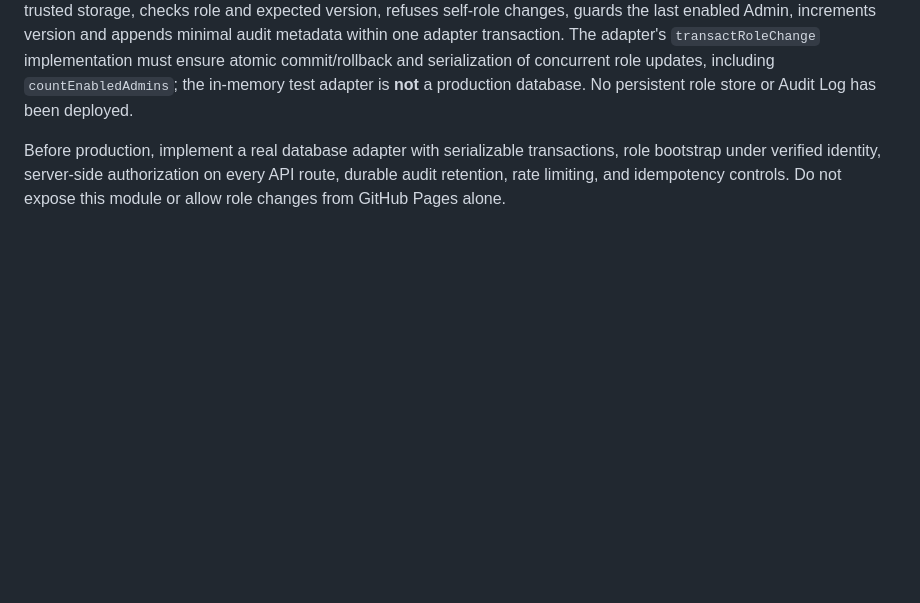
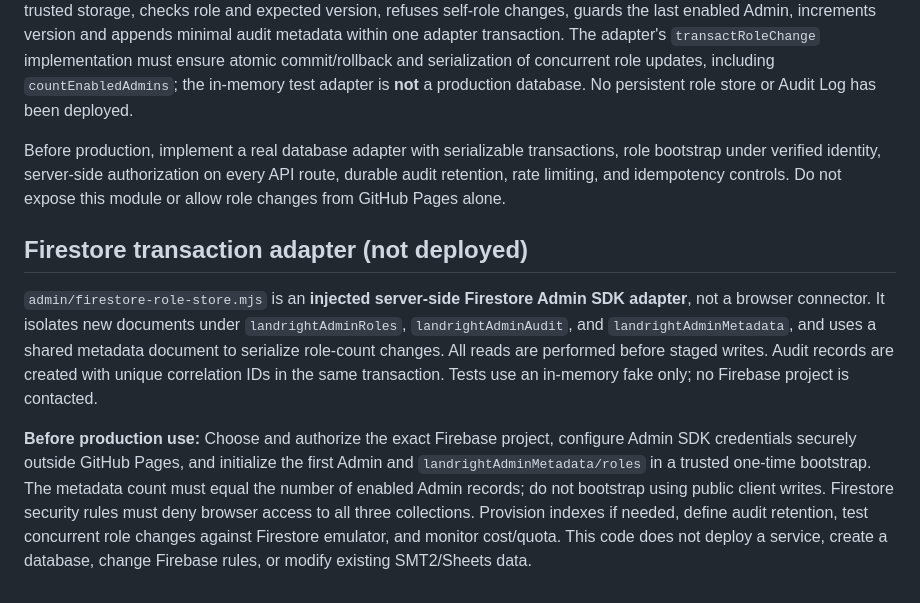
Before and after one commit to lnwlawyer/landright, a Markdown page: docs/admin-settings-security-plan.md, the part around the change. Rendered like a GitHub page; blank space fills up the shorter version.

Commit message:
Document isolated Firestore role adapter and production safeguards

```diff
--- a/docs/admin-settings-security-plan.md
+++ b/docs/admin-settings-security-plan.md
@@ -37,3 +37,8 @@ On an approved server, instantiate `createGoogleJwksProvider()` once and inject
 `admin/role-mutation-service.mjs` defines a **server-only** transactional workflow. It re-reads the actor and target from trusted storage, checks role and expected version, refuses self-role changes, guards the last enabled Admin, increments version and appends minimal audit metadata within one adapter transaction. The adapter's `transactRoleChange` implementation must ensure atomic commit/rollback and serialization of concurrent role updates, including `countEnabledAdmins`; the in-memory test adapter is **not** a production database. No persistent role store or Audit Log has been deployed.
 
 Before production, implement a real database adapter with serializable transactions, role bootstrap under verified identity, server-side authorization on every API route, durable audit retention, rate limiting, and idempotency controls. Do not expose this module or allow role changes from GitHub Pages alone.
+
+## Firestore transaction adapter (not deployed)
+`admin/firestore-role-store.mjs` is an **injected server-side Firestore Admin SDK adapter**, not a browser connector. It isolates new documents under `landrightAdminRoles`, `landrightAdminAudit`, and `landrightAdminMetadata`, and uses a shared metadata document to serialize role-count changes. All reads are performed before staged writes. Audit records are created with unique correlation IDs in the same transaction. Tests use an in-memory fake only; no Firebase project is contacted.
+
+**Before production use:** Choose and authorize the exact Firebase project, configure Admin SDK credentials securely outside GitHub Pages, and initialize the first Admin and `landrightAdminMetadata/roles` in a trusted one-time bootstrap. The metadata count must equal the number of enabled Admin records; do not bootstrap using public client writes. Firestore security rules must deny browser access to all three collections. Provision indexes if needed, define audit retention, test concurrent role changes against Firestore emulator, and monitor cost/quota. This code does not deploy a service, create a database, change Firebase rules, or modify existing SMT2/Sheets data.
```
